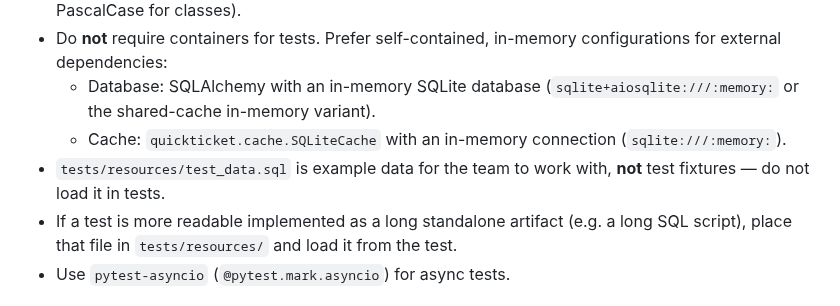
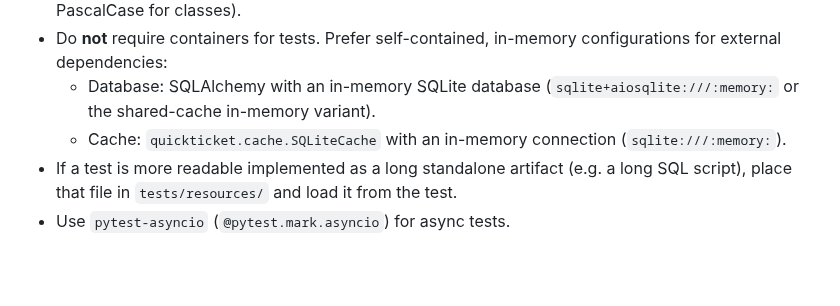
Before and after one commit to thegamecracks/quickticket, a Markdown page: backend/AGENTS.md, the part around the change. GitHub-like rendering; blank space fills up the shorter version.

Commit message:
docs(backend): remove obsolete test_data.sql in AGENTS.md

```diff
--- a/backend/AGENTS.md
+++ b/backend/AGENTS.md
@@ -181,8 +181,6 @@ backend/
     (`sqlite+aiosqlite:///:memory:` or the shared-cache in-memory variant).
   - Cache: `quickticket.cache.SQLiteCache` with an in-memory connection
     (`sqlite:///:memory:`).
-- `tests/resources/test_data.sql` is example data for the team to work with,
-  **not** test fixtures — do not load it in tests.
 - If a test is more readable implemented as a long standalone artifact (e.g. a
   long SQL script), place that file in `tests/resources/` and load it from the
   test.
```
